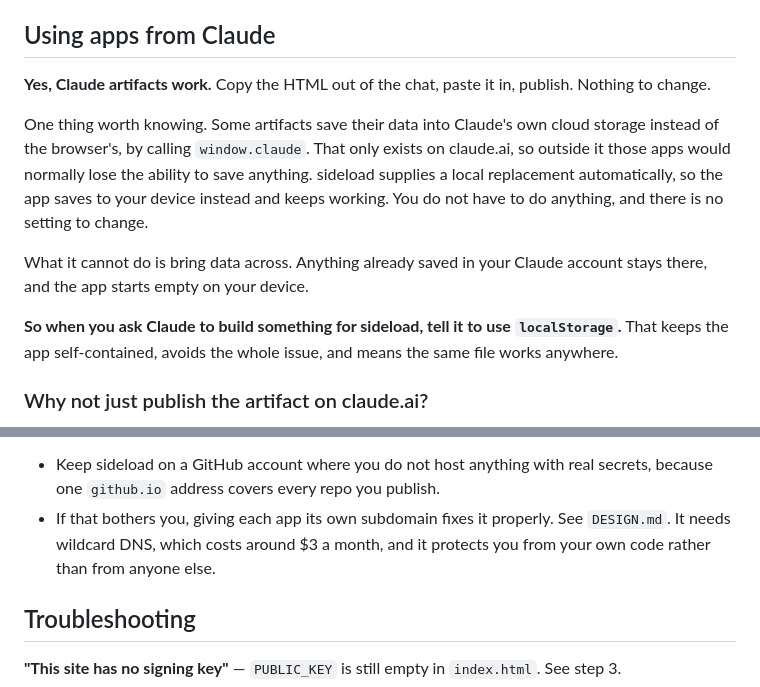
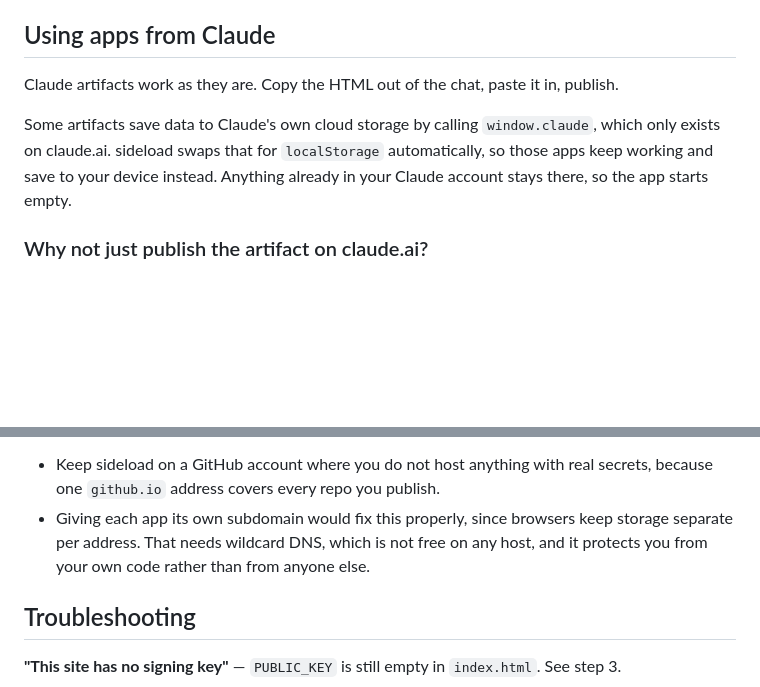
Before and after one commit to irpap/sideload, a Markdown page: README.md, 2 parts joined by grey strips. GitHub-like rendering; blank space fills up the shorter version.

```diff
--- a/README.md
+++ b/README.md
@@ -173,21 +173,12 @@ storage works, and it gets the real page, so touch and scrolling behave normally
 
 ## Using apps from Claude
 
-**Yes, Claude artifacts work.** Copy the HTML out of the chat, paste it in, publish. Nothing
-to change.
+Claude artifacts work as they are. Copy the HTML out of the chat, paste it in, publish.
 
-One thing worth knowing. Some artifacts save their data into Claude's own cloud storage
-instead of the browser's, by calling `window.claude`. That only exists on claude.ai, so
-outside it those apps would normally lose the ability to save anything. sideload supplies a
-local replacement automatically, so the app saves to your device instead and keeps working.
-You do not have to do anything, and there is no setting to change.
-
-What it cannot do is bring data across. Anything already saved in your Claude account stays
-there, and the app starts empty on your device.
-
-**So when you ask Claude to build something for sideload, tell it to use `localStorage`.**
-That keeps the app self-contained, avoids the whole issue, and means the same file works
-anywhere.
+Some artifacts save data to Claude's own cloud storage by calling `window.claude`, which only
+exists on claude.ai. sideload swaps that for `localStorage` automatically, so those apps keep
+working and save to your device instead. Anything already in your Claude account stays there,
+so the app starts empty.
 
 ### Why not just publish the artifact on claude.ai?
 
@@ -254,9 +245,9 @@ things follow from it:
 
 - Keep sideload on a GitHub account where you do not host anything with real secrets, because
   one `github.io` address covers every repo you publish.
-- If that bothers you, giving each app its own subdomain fixes it properly. See `DESIGN.md`.
-  It needs wildcard DNS, which costs around $3 a month, and it protects you from your own
-  code rather than from anyone else.
+- Giving each app its own subdomain would fix this properly, since browsers keep storage
+  separate per address. That needs wildcard DNS, which is not free on any host, and it
+  protects you from your own code rather than from anyone else.
 
 ## Troubleshooting
 
```
Also changed, not shown: DESIGN.md (deleted, +0 -222 lines).
